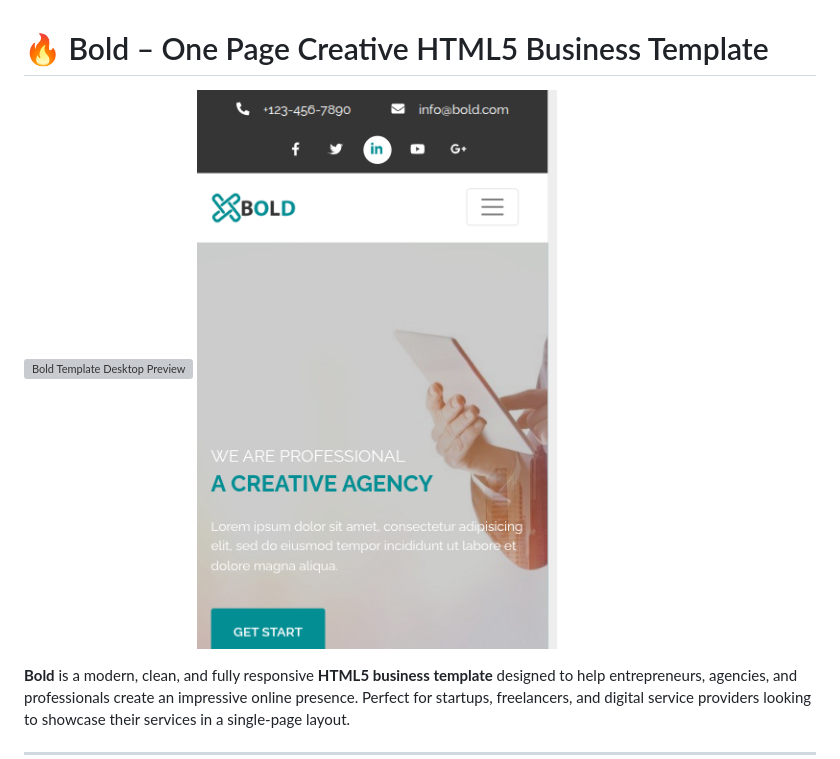
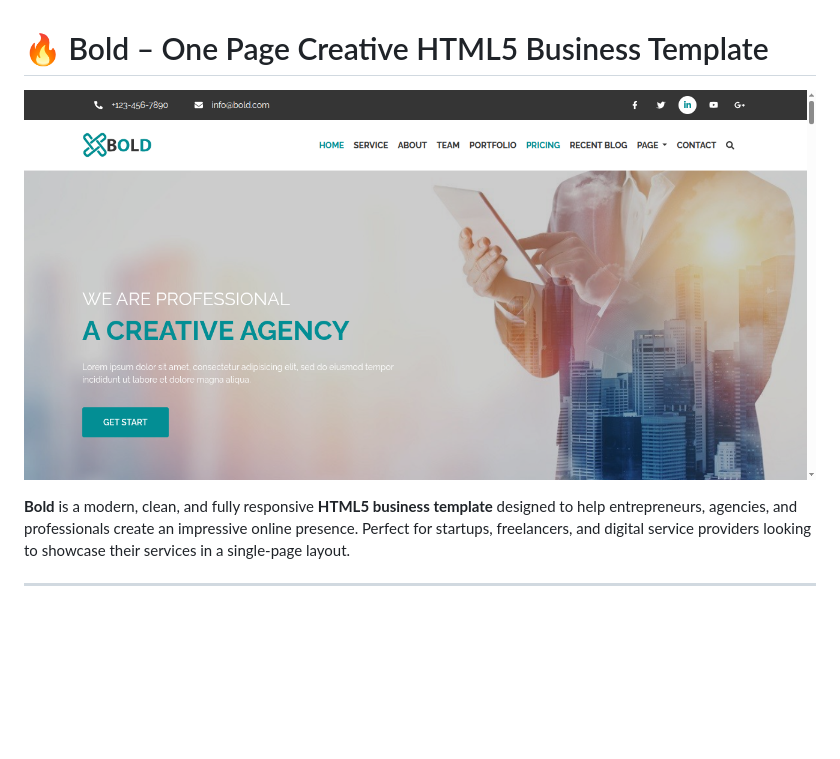
Before and after one commit to Mdyeachen/Bold---html5-business-template, a Markdown page: README.md, the part around the change printed below. GitHub-like rendering; pictures changed too: preview-image/banner.png (added); blank space fills up the shorter version; grey boxes are pictures that could not be loaded.

Commit message:
Bold – One Page Creative HTML5 Business Template

```diff
--- a/README.md
+++ b/README.md
@@ -1,7 +1,6 @@
 # 🔥 Bold – One Page Creative HTML5 Business Template
 
-![Bold Template Desktop Preview](Bold-one-page-creative-HTML5-responsive-template.png)
-![Bold Template Mobile Preview](Bold-one-page-creative-HTML5-responsive-template-mobile.png)
+![Bold Template Desktop Preview](preview-image/banner.png)
 
 **Bold** is a modern, clean, and fully responsive **HTML5 business template** designed to help entrepreneurs, agencies, and professionals create an impressive online presence. Perfect for startups, freelancers, and digital service providers looking to showcase their services in a single-page layout.
 
```
Also changed, not shown: other parts of README.md (+2 -2 lines), preview-image/Bold-one-page-creative-HTML5-responsive-template-mobile.png (renamed from Bold-one-page-creative-HTML5-responsive-template-mobile.png), 1 other file.
